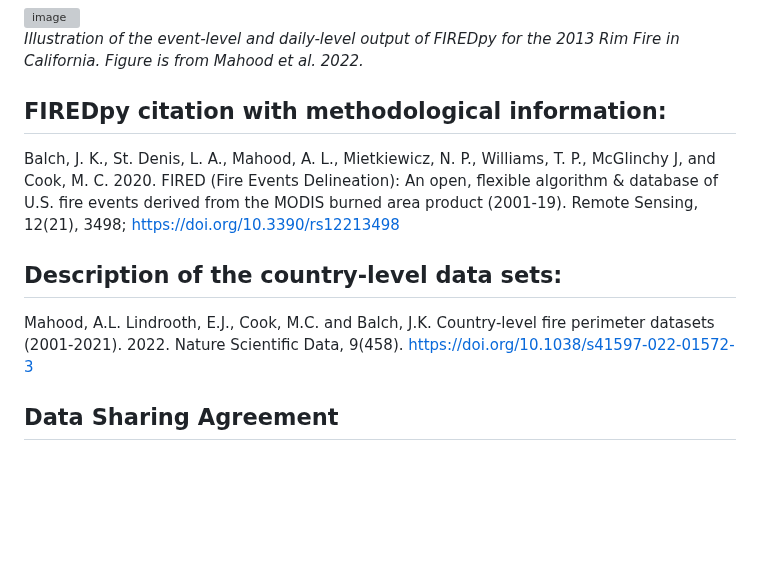
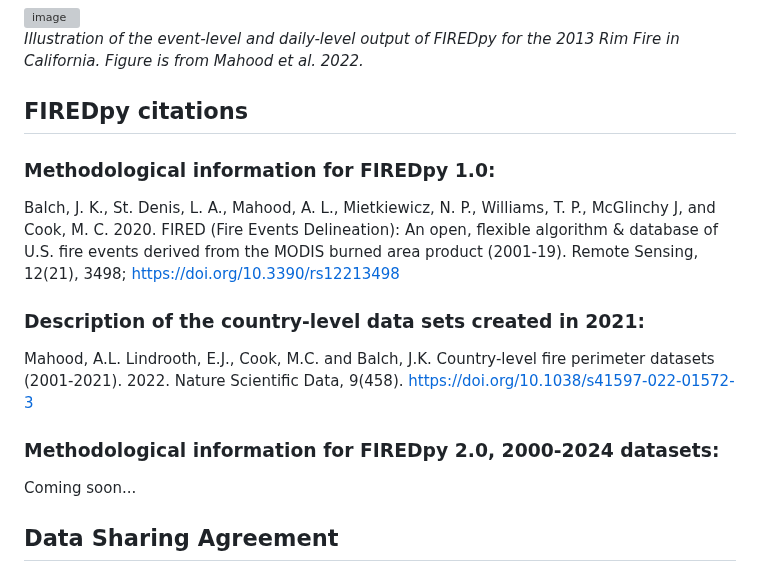
Before and after one commit to earthlab/firedpy, a Markdown page: README.md, the part around the change. Rendered like a GitHub page; blank space fills up the shorter version; grey boxes are pictures that could not be loaded.

```diff
--- a/README.md
+++ b/README.md
@@ -14,13 +14,19 @@ The algorithm outputs shapefiles of delineated fire events in either .shp or .gp
 *Illustration of the event-level and daily-level output of FIREDpy for the 2013 Rim Fire in California. Figure is from Mahood et al. 2022.*
 
 
-## FIREDpy citation with methodological information:
+## FIREDpy citations
+
+### Methodological information for FIREDpy 1.0:
 
 Balch, J. K., St. Denis, L. A., Mahood, A. L., Mietkiewicz, N. P., Williams, T. P., McGlinchy J, and Cook, M. C. 2020. FIRED (Fire Events Delineation): An open, flexible algorithm & database of U.S. fire events derived from the MODIS burned area product (2001-19). Remote Sensing, 12(21), 3498; https://doi.org/10.3390/rs12213498
 
-## Description of the country-level data sets:
+### Description of the country-level data sets created in 2021:
 
 Mahood, A.L. Lindrooth, E.J., Cook, M.C. and Balch, J.K. Country-level fire perimeter datasets (2001-2021). 2022. Nature Scientific Data, 9(458). https://doi.org/10.1038/s41597-022-01572-3
+
+### Methodological information for FIREDpy 2.0, 2000-2024 datasets:
+
+Coming soon...
 
 ## Data Sharing Agreement
 FIREDpy is currently in active development, and newer versions of the algorithm and data products are shared on an individual basis. All data products generated from unpublished versions of FIREDpy require permission from PI Jennifer K. Balch prior to use in publications, presentations, or public dissemination. These conversations ensure appropriate acknowledgment of the development team's contributions and proper context for the algorithm's current capabilities and limitations. Please use the above citation for attributing credit. For data requests or collaboration inquiries, please contact Nate Hofford (nate.hofford@colorado.edu), University of Colorado Boulder.
```
